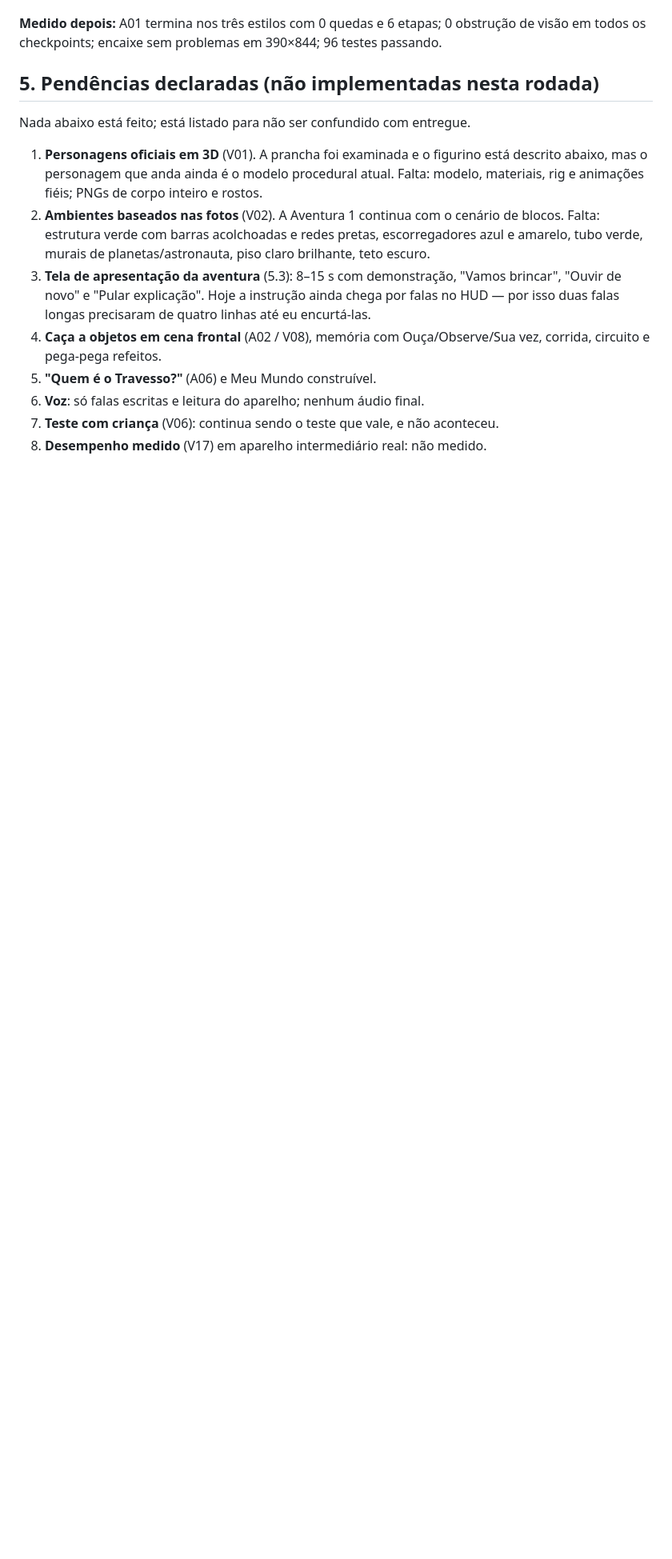
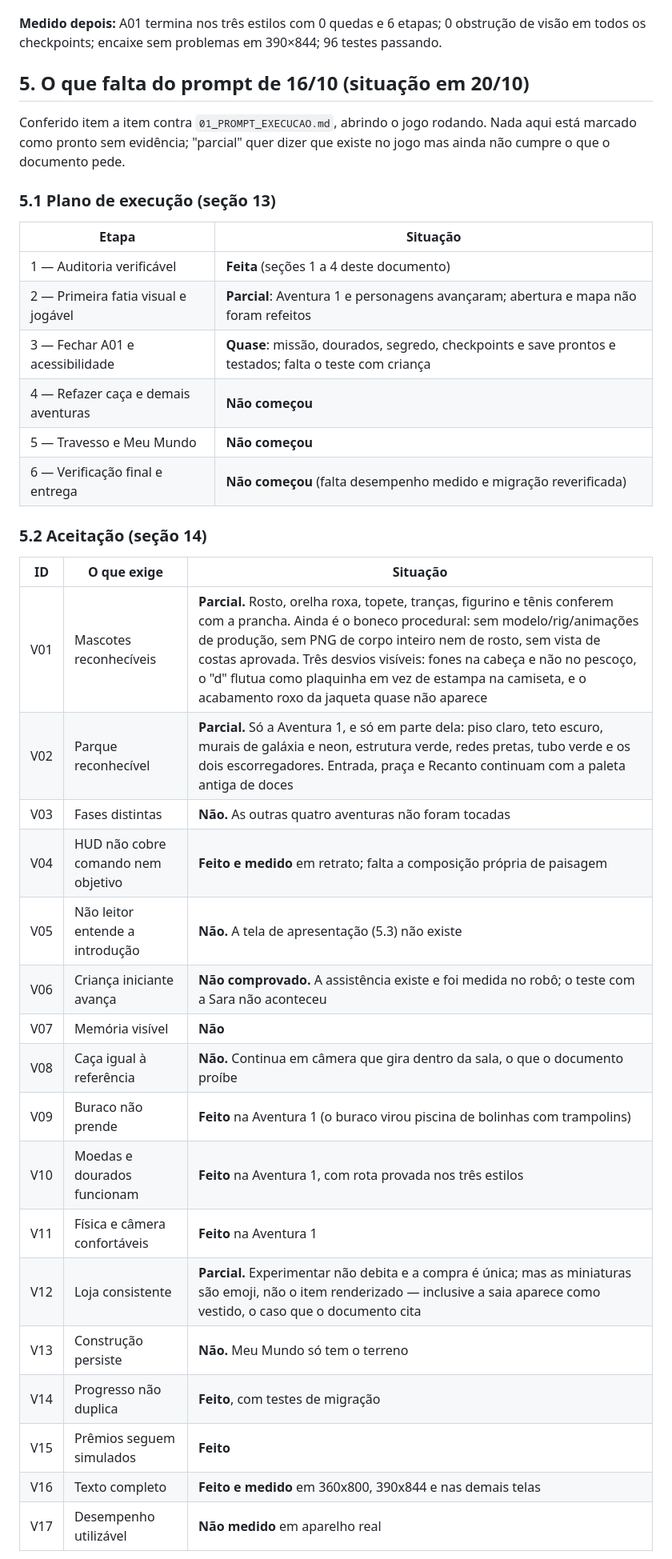
Before and after one commit to newtech-system/divertiland, a Markdown page: docs/REVISAO_VISUAL_16_10.md, the part around one of its changes. Shown at 80% size. Drawn GitHub-style; blank space fills up the shorter version.

Commit message:
Situacao item a item do prompt de 16/10
Troca a lista de pendencias por uma conferencia item a item contra o prompt:
plano de execucao, V01 a V17, telas, assistencia e conteudo. Checado com o
jogo aberto, nao de memoria.

Co-Authored-By: Claude Opus 5 <noreply@anthropic.com>

```diff
--- a/docs/REVISAO_VISUAL_16_10.md
+++ b/docs/REVISAO_VISUAL_16_10.md
@@ -127,22 +127,42 @@ na parede externa, invisível para quem joga.
 **Medido depois:** A01 termina nos três estilos com 0 quedas e 6 etapas; 0 obstrução de
 visão em todos os checkpoints; encaixe sem problemas em 390×844; 96 testes passando.
 
-## 5. Pendências declaradas (não implementadas nesta rodada)
+## 5. O que falta do prompt de 16/10 (situação em 20/10)
 
-Nada abaixo está feito; está listado para não ser confundido com entregue.
+Conferido item a item contra `01_PROMPT_EXECUCAO.md`, abrindo o jogo rodando. Nada aqui
+está marcado como pronto sem evidência; "parcial" quer dizer que existe no jogo mas ainda
+não cumpre o que o documento pede.
 
-1. **Personagens oficiais em 3D** (V01). A prancha foi examinada e o figurino está
-   descrito abaixo, mas o personagem que anda ainda é o modelo procedural atual.
-   Falta: modelo, materiais, rig e animações fiéis; PNGs de corpo inteiro e rostos.
-2. **Ambientes baseados nas fotos** (V02). A Aventura 1 continua com o cenário de blocos.
-   Falta: estrutura verde com barras acolchoadas e redes pretas, escorregadores azul e
-   amarelo, tubo verde, murais de planetas/astronauta, piso claro brilhante, teto escuro.
-3. **Tela de apresentação da aventura** (5.3): 8–15 s com demonstração, "Vamos brincar",
-   "Ouvir de novo" e "Pular explicação". Hoje a instrução ainda chega por falas no HUD —
-   por isso duas falas longas precisaram de quatro linhas até eu encurtá-las.
-4. **Caça a objetos em cena frontal** (A02 / V08), memória com Ouça/Observe/Sua vez,
-   corrida, circuito e pega-pega refeitos.
-5. **"Quem é o Travesso?"** (A06) e Meu Mundo construível.
-6. **Voz**: só falas escritas e leitura do aparelho; nenhum áudio final.
-7. **Teste com criança** (V06): continua sendo o teste que vale, e não aconteceu.
-8. **Desempenho medido** (V17) em aparelho intermediário real: não medido.
+### 5.1 Plano de execução (seção 13)
+
+| Etapa | Situação |
+|---|---|
+| 1 — Auditoria verificável | **Feita** (seções 1 a 4 deste documento) |
+| 2 — Primeira fatia visual e jogável | **Parcial**: Aventura 1 e personagens avançaram; abertura e mapa não foram refeitos |
+| 3 — Fechar A01 e acessibilidade | **Quase**: missão, dourados, segredo, checkpoints e save prontos e testados; falta o teste com criança |
+| 4 — Refazer caça e demais aventuras | **Não começou** |
+| 5 — Travesso e Meu Mundo | **Não começou** |
+| 6 — Verificação final e entrega | **Não começou** (falta desempenho medido e migração reverificada) |
+
+### 5.2 Aceitação (seção 14)
+
+| ID | O que exige | Situação |
+|---|---|---|
+| V01 | Mascotes reconhecíveis | **Parcial.** Rosto, orelha roxa, topete, tranças, figurino e tênis conferem com a prancha. Ainda é o boneco procedural: sem modelo/rig/animações de produção, sem PNG de corpo inteiro nem de rosto, sem vista de costas aprovada. Três desvios visíveis: fones na cabeça e não no pescoço, o "d" flutua como plaquinha em vez de estampa na camiseta, e o acabamento roxo da jaqueta quase não aparece |
+| V02 | Parque reconhecível | **Parcial.** Só a Aventura 1, e só em parte dela: piso claro, teto escuro, murais de galáxia e neon, estrutura verde, redes pretas, tubo verde e os dois escorregadores. Entrada, praça e Recanto continuam com a paleta antiga de doces |
+| V03 | Fases distintas | **Não.** As outras quatro aventuras não foram tocadas |
+| V04 | HUD não cobre comando nem objetivo | **Feito e medido** em retrato; falta a composição própria de paisagem |
+| V05 | Não leitor entende a introdução | **Não.** A tela de apresentação (5.3) não existe |
+| V06 | Criança iniciante avança | **Não comprovado.** A assistência existe e foi medida no robô; o teste com a Sara não aconteceu |
+| V07 | Memória visível | **Não** |
+| V08 | Caça igual à referência | **Não.** Continua em câmera que gira dentro da sala, o que o documento proíbe |
+| V09 | Buraco não prende | **Feito** na Aventura 1 (o buraco virou piscina de bolinhas com trampolins) |
+| V10 | Moedas e dourados funcionam | **Feito** na Aventura 1, com rota provada nos três estilos |
+| V11 | Física e câmera confortáveis | **Feito** na Aventura 1 |
+| V12 | Loja consistente | **Parcial.** Experimentar não debita e a compra é única; mas as miniaturas são emoji, não o item renderizado — inclusive a saia aparece como vestido, o caso que o documento cita |
+| V13 | Construção persiste | **Não.** Meu Mundo só tem o terreno |
+| V14 | Progresso não duplica | **Feito**, com testes de migração |
+| V15 | Prêmios seguem simulados | **Feito** |
+| V16 | Texto completo | **Feito e medido** em 360x800, 390x844 e nas demais telas |
+| V17 | Desempenho utilizável | **Não medido** em aparelho real |
+
```
Also changed, not shown: other parts of docs/REVISAO_VISUAL_16_10.md (+30 -0 lines).
